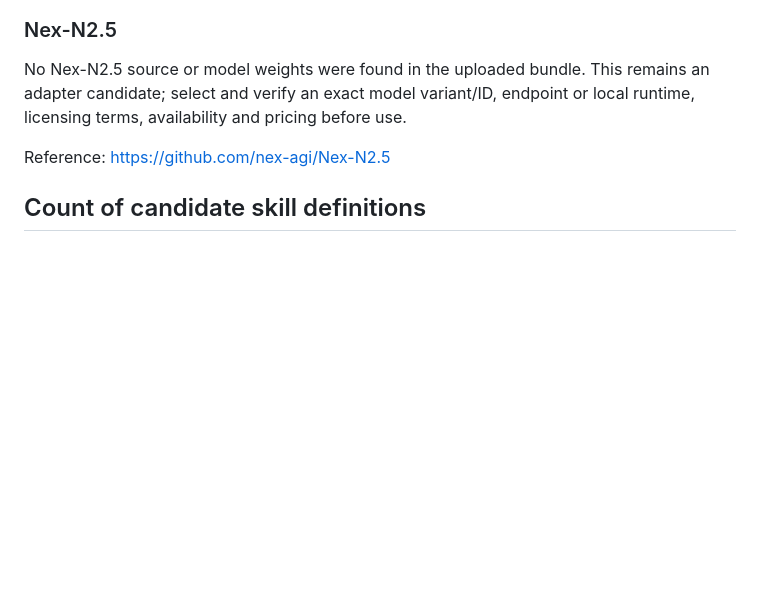
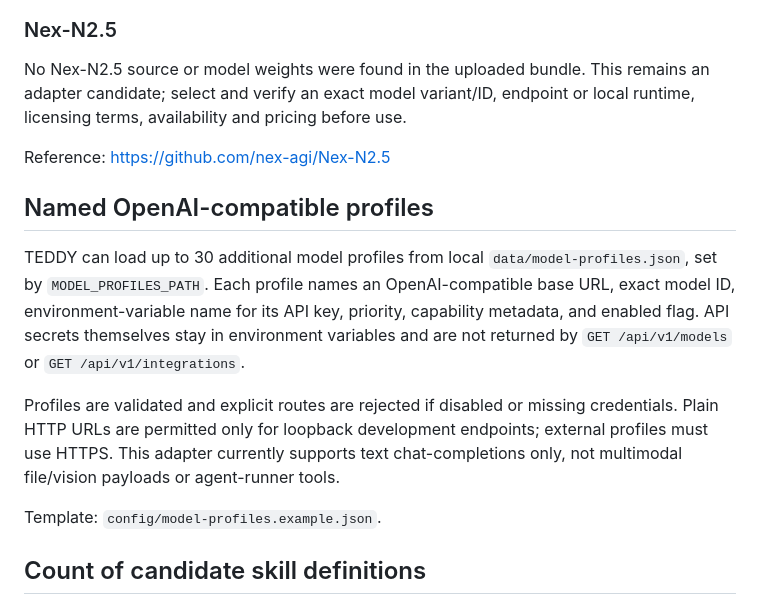
Before and after one commit to johan-g-thekkel/FRIDAY, a Markdown page: docs/UPLOAD_INVENTORY.md, the part around the change. Rendered like a GitHub page; blank space fills up the shorter version.

Commit message:
Document safe dynamic model profile configuration

```diff
--- a/docs/UPLOAD_INVENTORY.md
+++ b/docs/UPLOAD_INVENTORY.md
@@ -131,6 +131,14 @@ No Nex-N2.5 source or model weights were found in the uploaded bundle. This rema
 
 Reference: https://github.com/nex-agi/Nex-N2.5
 
+## Named OpenAI-compatible profiles
+
+TEDDY can load up to 30 additional model profiles from local `data/model-profiles.json`, set by `MODEL_PROFILES_PATH`. Each profile names an OpenAI-compatible base URL, exact model ID, environment-variable name for its API key, priority, capability metadata, and enabled flag. API secrets themselves stay in environment variables and are not returned by `GET /api/v1/models` or `GET /api/v1/integrations`.
+
+Profiles are validated and explicit routes are rejected if disabled or missing credentials. Plain HTTP URLs are permitted only for loopback development endpoints; external profiles must use HTTPS. This adapter currently supports text chat-completions only, not multimodal file/vision payloads or agent-runner tools.
+
+Template: `config/model-profiles.example.json`.
+
 ## Count of candidate skill definitions
 
 The current archives include **316 named candidate skills before broader cross-source review**:
```
